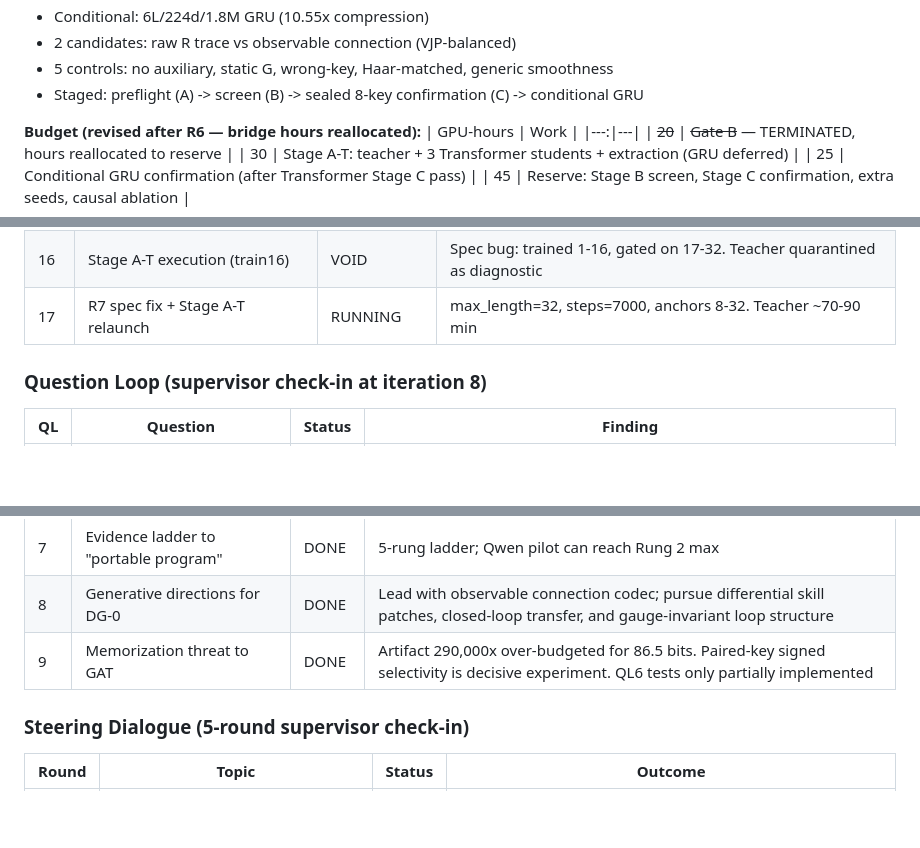
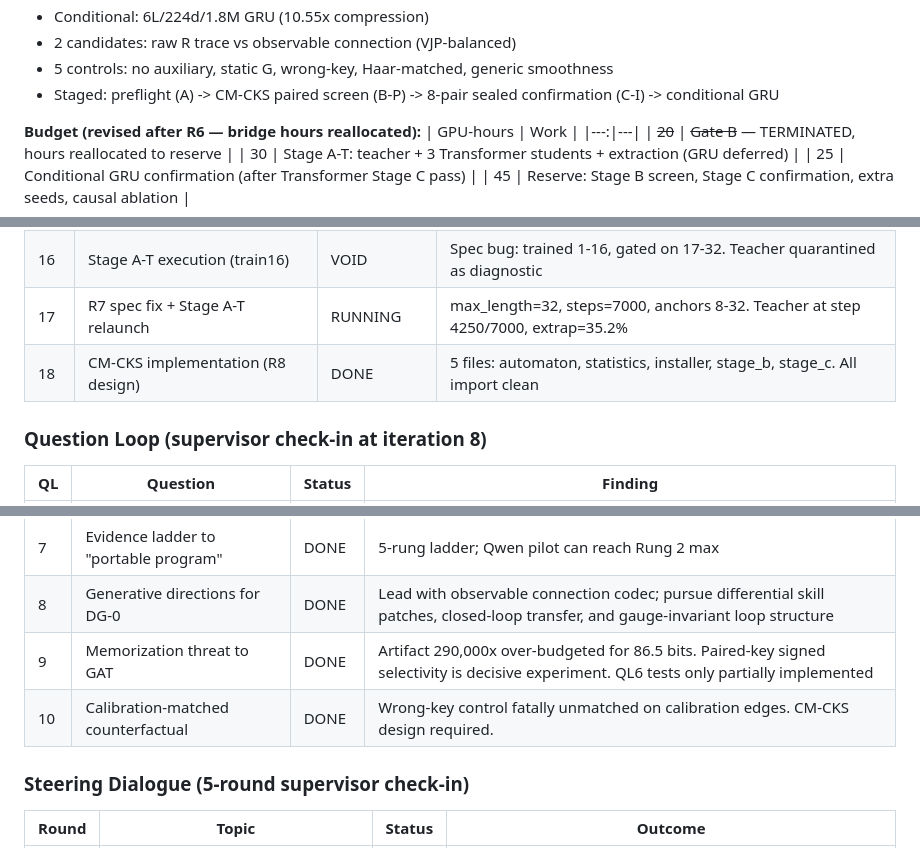
Before and after one commit to dl1683/moonshot-cti-universal-law, a Markdown page: STATUS.md, 3 parts joined by grey strips. GitHub-like rendering; blank space fills up the shorter version.

Commit message:
Update STATUS.md: WL18 CM-CKS, QL10, R8 steering entries
Committed by Devansh

Co-Authored-By: Claude Opus 4.6 <noreply@anthropic.com>

```diff
--- a/STATUS.md
+++ b/STATUS.md
@@ -53,7 +53,7 @@ without teacher access or pair-specific tuning.
 - Conditional: 6L/224d/1.8M GRU (10.55x compression)
 - 2 candidates: raw R trace vs observable connection (VJP-balanced)
 - 5 controls: no auxiliary, static G, wrong-key, Haar-matched, generic smoothness
-- Staged: preflight (A) -> screen (B) -> sealed 8-key confirmation (C) -> conditional GRU
+- Staged: preflight (A) -> CM-CKS paired screen (B-P) -> 8-pair sealed confirmation (C-I) -> conditional GRU
 
 **Budget (revised after R6 — bridge hours reallocated):**
 | GPU-hours | Work |
@@ -98,7 +98,8 @@ without teacher access or pair-specific tuning.
 | 14 | Gate B closure + CLAUDE.md honest score | DONE | Bridge terminated, Nobel 8/10->2/10 in CLAUDE.md+MEMORY.md |
 | 15 | Codex R7 preflight audit + T0 gate fix | DONE | T0 rank gate relaxed (19 < 48, now ≥8), float32 U_basis round-trip added |
 | 16 | Stage A-T execution (train16) | VOID | Spec bug: trained 1-16, gated on 17-32. Teacher quarantined as diagnostic |
-| 17 | R7 spec fix + Stage A-T relaunch | RUNNING | max_length=32, steps=7000, anchors 8-32. Teacher ~70-90 min |
+| 17 | R7 spec fix + Stage A-T relaunch | RUNNING | max_length=32, steps=7000, anchors 8-32. Teacher at step 4250/7000, extrap=35.2% |
+| 18 | CM-CKS implementation (R8 design) | DONE | 5 files: automaton, statistics, installer, stage_b, stage_c. All import clean |
 
 ### Question Loop (supervisor check-in at iteration 8)
 | QL | Question | Status | Finding |
@@ -112,6 +113,7 @@ without teacher access or pair-specific tuning.
 | 7 | Evidence ladder to "portable program" | DONE | 5-rung ladder; Qwen pilot can reach Rung 2 max |
 | 8 | Generative directions for DG-0 | DONE | Lead with observable connection codec; pursue differential skill patches, closed-loop transfer, and gauge-invariant loop structure |
 | 9 | Memorization threat to GAT | DONE | Artifact 290,000x over-budgeted for 86.5 bits. Paired-key signed selectivity is decisive experiment. QL6 tests only partially implemented |
+| 10 | Calibration-matched counterfactual | DONE | Wrong-key control fatally unmatched on calibration edges. CM-CKS design required. |
 
 ### Steering Dialogue (5-round supervisor check-in)
 | Round | Topic | Status | Outcome |
```
Also changed, not shown: other parts of STATUS.md (+1 -0 lines).
